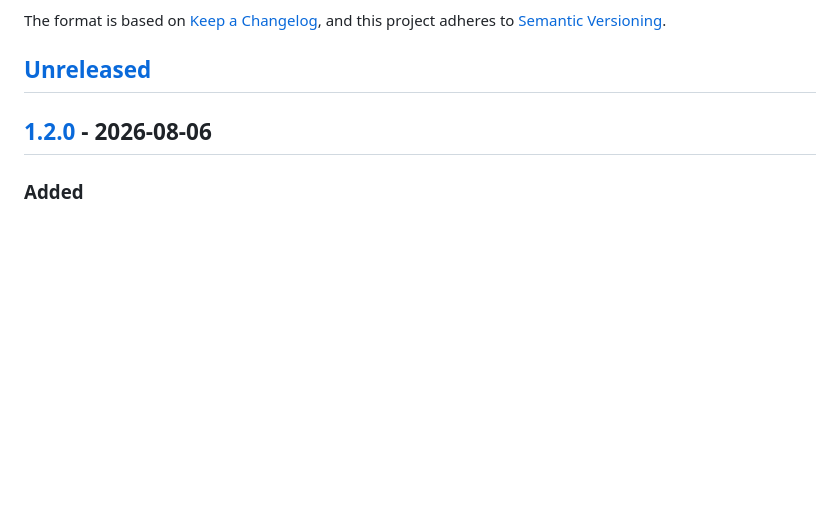
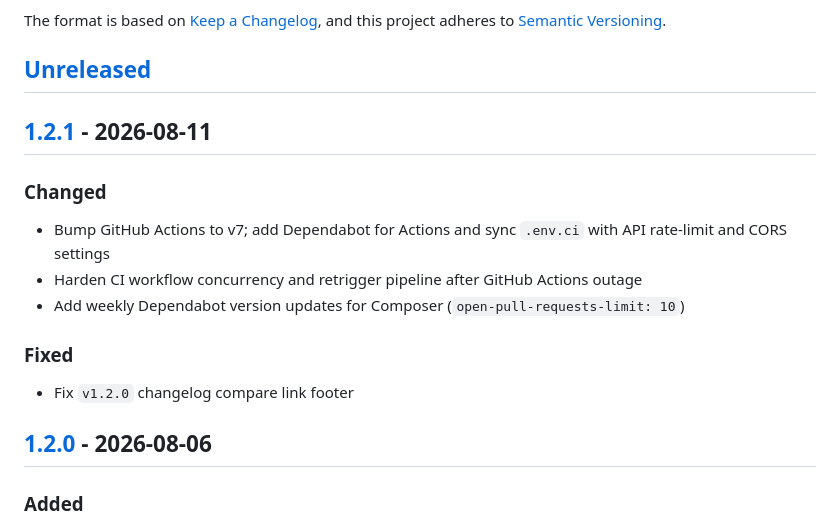
Before and after one commit to Aontaigh/laravel-api-skeleton, a Markdown page: CHANGELOG.md, the part around one of its changes. Rendered like a GitHub page; blank space fills up the shorter version.

Commit message:
docs(changelog): prepare v1.2.1 release
Co-authored-by: Cursor <cursoragent@cursor.com>

```diff
--- a/CHANGELOG.md
+++ b/CHANGELOG.md
@@ -6,6 +6,18 @@ The format is based on [Keep a Changelog](https://keepachangelog.com/en/1.1.0/),
 and this project adheres to [Semantic Versioning](https://semver.org/spec/v2.0.0.html).
 
 ## [Unreleased]
+
+## [1.2.1] - 2026-08-11
+
+### Changed
+
+- Bump GitHub Actions to v7; add Dependabot for Actions and sync `.env.ci` with API rate-limit and CORS settings
+- Harden CI workflow concurrency and retrigger pipeline after GitHub Actions outage
+- Add weekly Dependabot version updates for Composer (`open-pull-requests-limit: 10`)
+
+### Fixed
+
+- Fix `v1.2.0` changelog compare link footer
 
 ## [1.2.0] - 2026-08-06
 
```
Also changed, not shown: other parts of CHANGELOG.md (+2 -1 lines).
